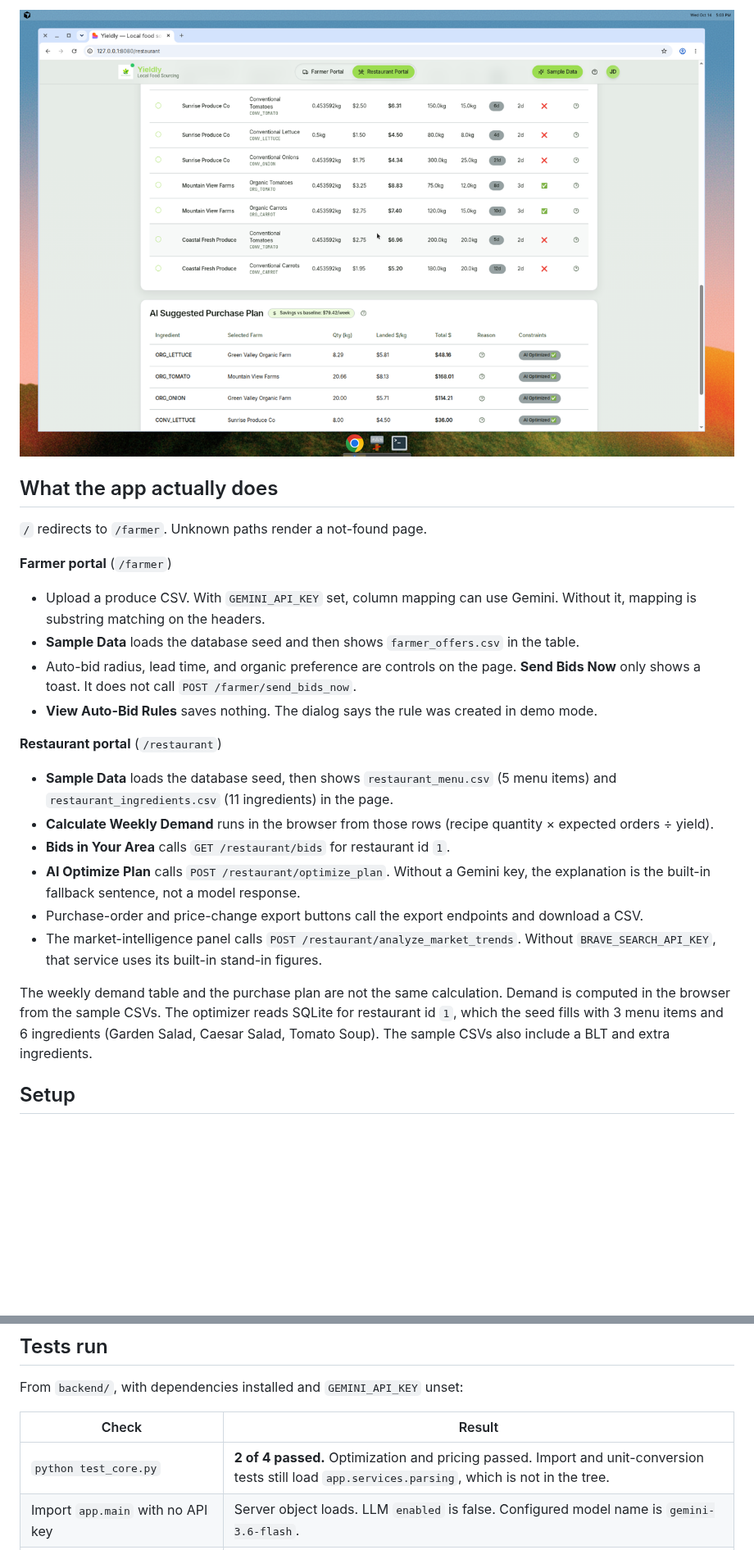
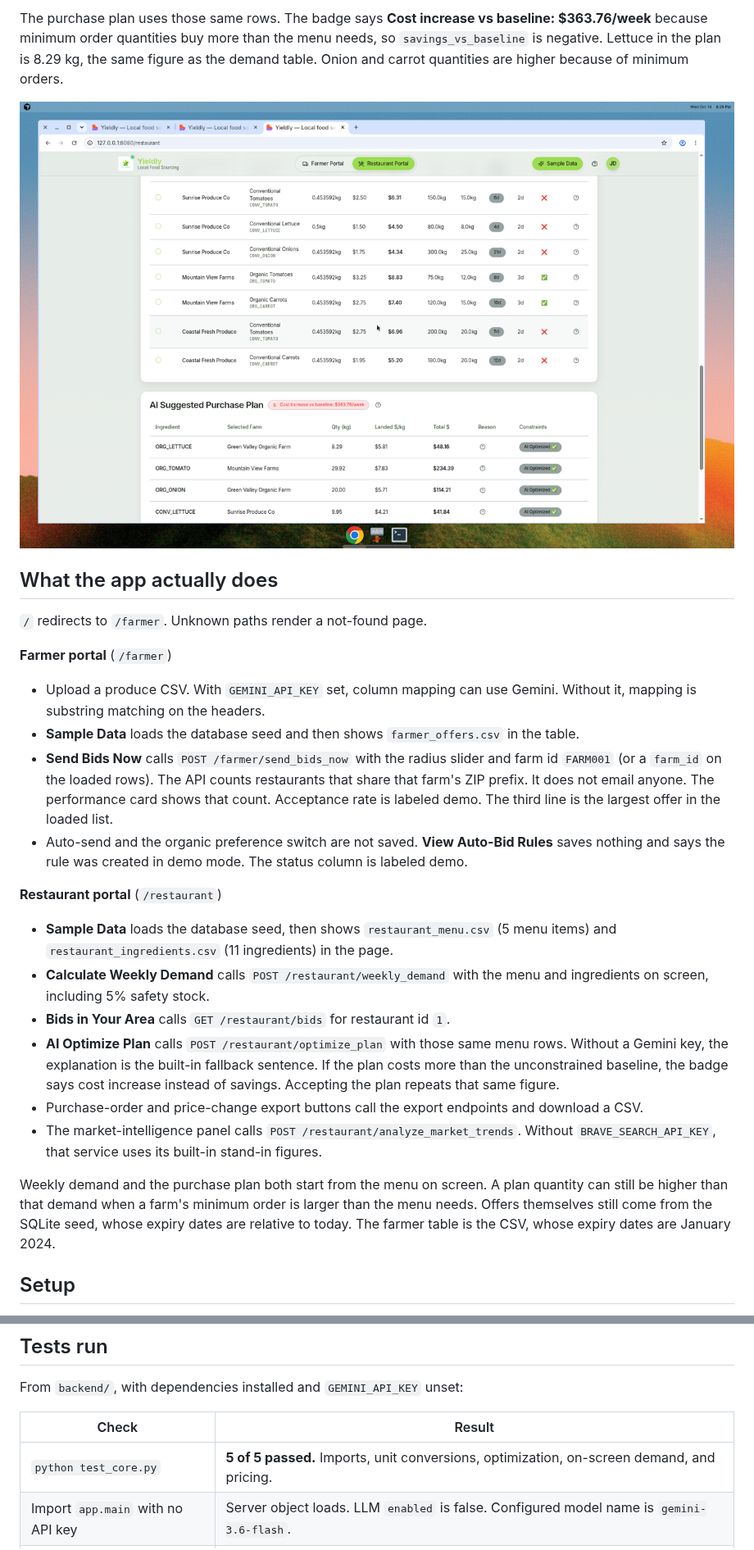
Before and after one commit to shaythegay13/farmerhackathon, a Markdown page: README.md, 2 parts joined by grey strips. Shown at 82% size. GitHub-like rendering; pictures changed too: docs/screenshots/restaurant-purchase-plan.png; blank space fills up the shorter version.

```diff
--- a/README.md
+++ b/README.md
@@ -18,5 +18,7 @@ Restaurant portal after **Sample Data**, **Calculate Weekly Demand**, and **AI O
 
-![Purchase plan returned by the API](docs/screenshots/restaurant-purchase-plan.png)
+The purchase plan uses those same rows. The badge says **Cost increase vs baseline: $363.76/week** because minimum order quantities buy more than the menu needs, so `savings_vs_baseline` is negative. Lettuce in the plan is 8.29 kg, the same figure as the demand table. Onion and carrot quantities are higher because of minimum orders.
+
+![Purchase plan labeled as a cost increase](docs/screenshots/restaurant-purchase-plan.png)
 
 ## What the app actually does
 
@@ -26,19 +28,19 @@ Restaurant portal after **Sample Data**, **Calculate Weekly Demand**, and **AI O
 
 - Upload a produce CSV. With `GEMINI_API_KEY` set, column mapping can use Gemini. Without it, mapping is substring matching on the headers.
 - **Sample Data** loads the database seed and then shows `farmer_offers.csv` in the table.
-- Auto-bid radius, lead time, and organic preference are controls on the page. **Send Bids Now** only shows a toast. It does not call `POST /farmer/send_bids_now`.
-- **View Auto-Bid Rules** saves nothing. The dialog says the rule was created in demo mode.
+- **Send Bids Now** calls `POST /farmer/send_bids_now` with the radius slider and farm id `FARM001` (or a `farm_id` on the loaded rows). The API counts restaurants that share that farm's ZIP prefix. It does not email anyone. The performance card shows that count. Acceptance rate is labeled demo. The third line is the largest offer in the loaded list.
+- Auto-send and the organic preference switch are not saved. **View Auto-Bid Rules** saves nothing and says the rule was created in demo mode. The status column is labeled demo.
 
 **Restaurant portal** (`/restaurant`)
 
 - **Sample Data** loads the database seed, then shows `restaurant_menu.csv` (5 menu items) and `restaurant_ingredients.csv` (11 ingredients) in the page.
-- **Calculate Weekly Demand** runs in the browser from those rows (recipe quantity × expected orders ÷ yield).
+- **Calculate Weekly Demand** calls `POST /restaurant/weekly_demand` with the menu and ingredients on screen, including 5% safety stock.
 - **Bids in Your Area** calls `GET /restaurant/bids` for restaurant id `1`.
-- **AI Optimize Plan** calls `POST /restaurant/optimize_plan`. Without a Gemini key, the explanation is the built-in fallback sentence, not a model response.
+- **AI Optimize Plan** calls `POST /restaurant/optimize_plan` with those same menu rows. Without a Gemini key, the explanation is the built-in fallback sentence. If the plan costs more than the unconstrained baseline, the badge says cost increase instead of savings. Accepting the plan repeats that same figure.
 - Purchase-order and price-change export buttons call the export endpoints and download a CSV.
 - The market-intelligence panel calls `POST /restaurant/analyze_market_trends`. Without `BRAVE_SEARCH_API_KEY`, that service uses its built-in stand-in figures.
 
-The weekly demand table and the purchase plan are not the same calculation. Demand is computed in the browser from the sample CSVs. The optimizer reads SQLite for restaurant id `1`, which the seed fills with 3 menu items and 6 ingredients (Garden Salad, Caesar Salad, Tomato Soup). The sample CSVs also include a BLT and extra ingredients.
+Weekly demand and the purchase plan both start from the menu on screen. A plan quantity can still be higher than that demand when a farm's minimum order is larger than the menu needs. Offers themselves still come from the SQLite seed, whose expiry dates are relative to today. The farmer table is the CSV, whose expiry dates are January 2024.
 
 ## Setup
 
@@ -131,7 +134,7 @@ From `backend/`, with dependencies installed and `GEMINI_API_KEY` unset:
 
 | Check | Result |
 | --- | --- |
-| `python test_core.py` | **2 of 4 passed.** Optimization and pricing passed. Import and unit-conversion tests still load `app.services.parsing`, which is not in the tree. |
+| `python test_core.py` | **5 of 5 passed.** Imports, unit conversions, optimization, on-screen demand, and pricing. |
 | Import `app.main` with no API key | Server object loads. LLM `enabled` is false. Configured model name is `gemini-3.6-flash`. |
 | Import while blocking `google.generativeai` | Does not raise. LLM stays disabled. |
 | Print emoji to a strict cp1252 stdout | Raises `UnicodeEncodeError` before `configure_stdio()`, prints replacement characters after it. |
```
Also changed, not shown: other parts of README.md (+15 -18 lines), docs/screenshots/farmer-portal.png, docs/screenshots/restaurant-bids.png (deleted), docs/screenshots/restaurant-demand.png (added).
